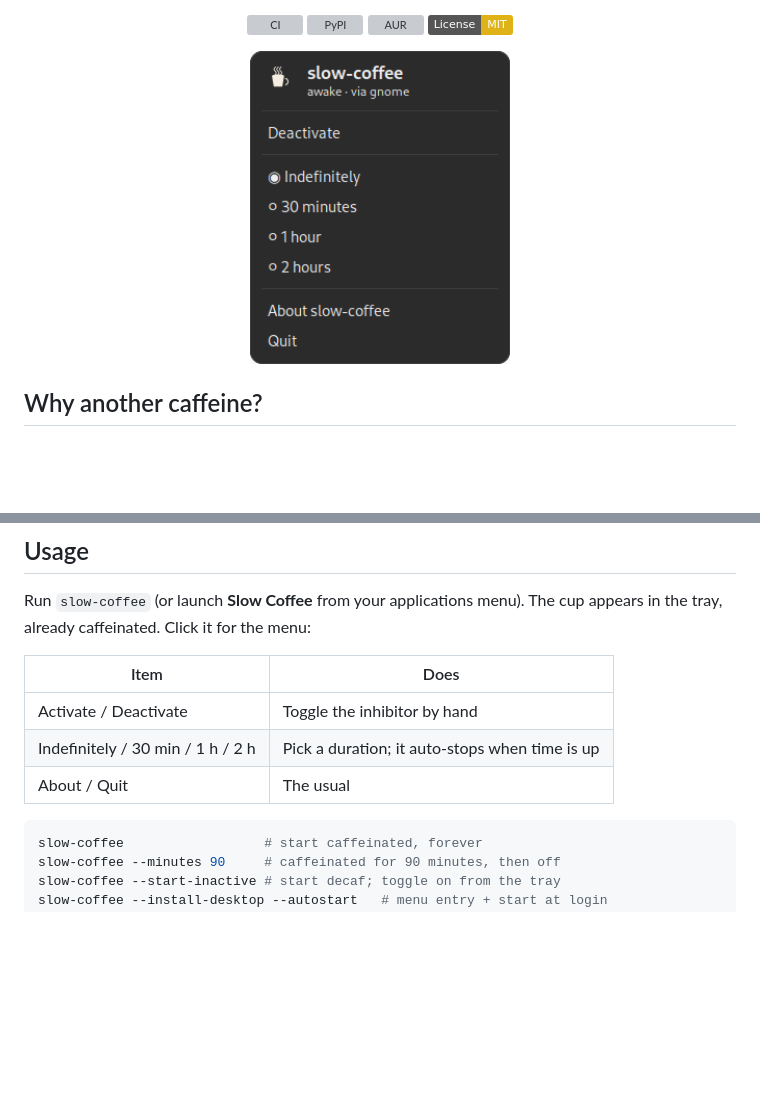
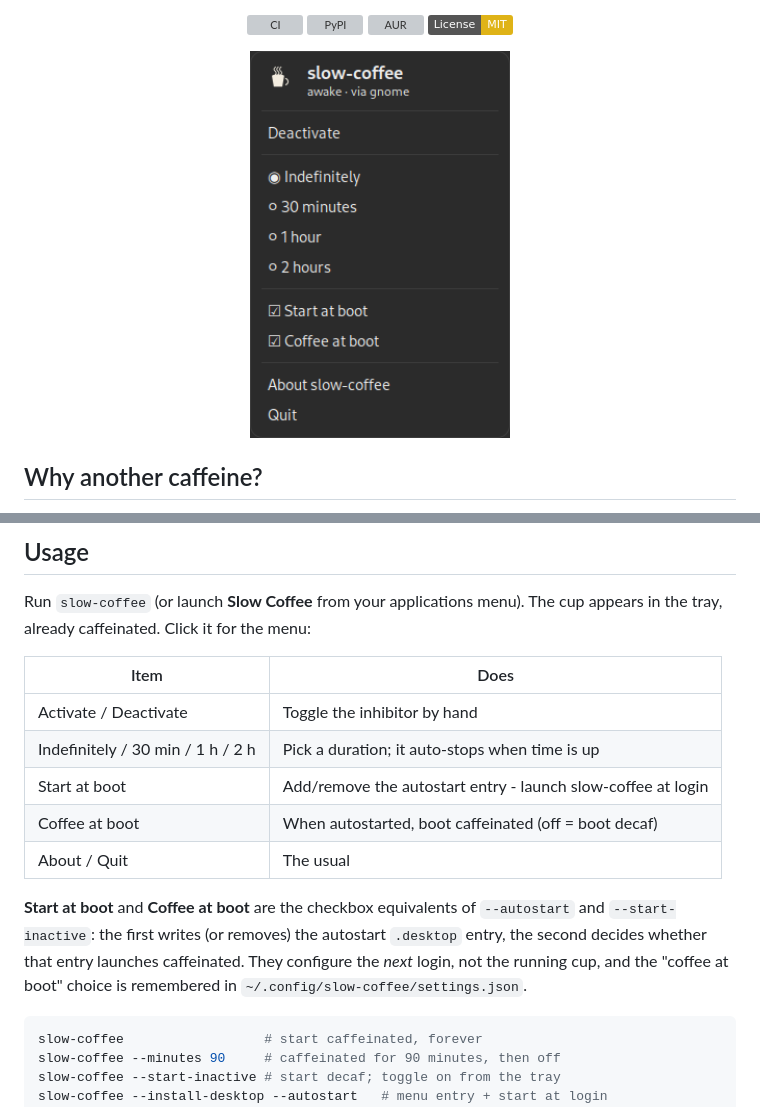
Before and after one commit to PLNech/slow-coffee, a Markdown page: README.md, 2 parts joined by grey strips. Rendered like a GitHub page; pictures changed too: docs/menu.png; badges without logos; blank space fills up the shorter version; grey boxes are pictures that could not be loaded.

````diff
--- a/README.md
+++ b/README.md
@@ -84,7 +84,15 @@ cup appears in the tray, already caffeinated. Click it for the menu:
 |------|------|
 | Activate / Deactivate | Toggle the inhibitor by hand |
 | Indefinitely / 30 min / 1 h / 2 h | Pick a duration; it auto-stops when time is up |
+| Start at boot | Add/remove the autostart entry - launch slow-coffee at login |
+| Coffee at boot | When autostarted, boot caffeinated (off = boot decaf) |
 | About / Quit | The usual |
+
+**Start at boot** and **Coffee at boot** are the checkbox equivalents of
+`--autostart` and `--start-inactive`: the first writes (or removes) the
+autostart `.desktop` entry, the second decides whether that entry launches
+caffeinated. They configure the *next* login, not the running cup, and the
+"coffee at boot" choice is remembered in `~/.config/slow-coffee/settings.json`.
 
 ```sh
 slow-coffee                  # start caffeinated, forever
````
Also changed, not shown: CHANGELOG.md (+13 -0 lines), 7 other files.
